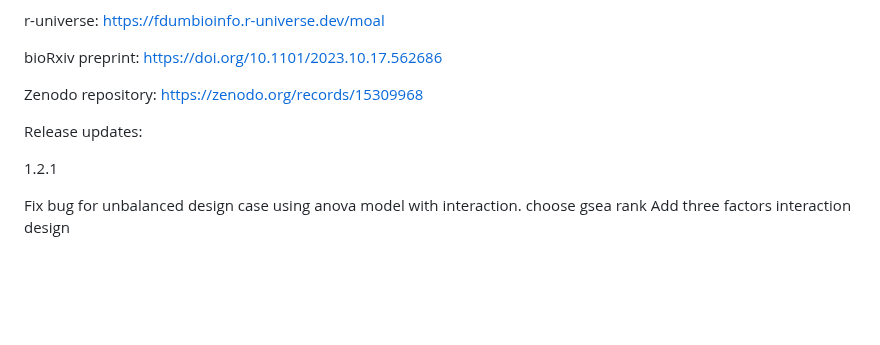
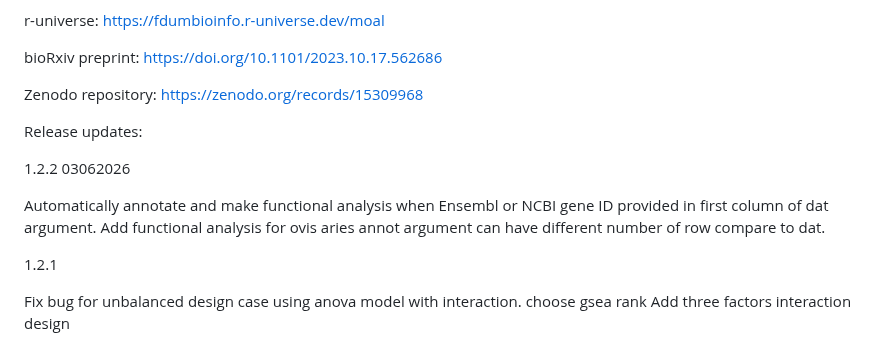
Before and after one commit to fdumbioinfo/moal, a Markdown page: README.md, the part around the change. GitHub-like rendering; blank space fills up the shorter version.

```diff
--- a/README.md
+++ b/README.md
@@ -75,6 +75,12 @@ Zenodo repository: https://zenodo.org/records/15309968
 
 Release updates:
 
+1.2.2 03062026
+
+Automatically annotate and make functional analysis when Ensembl or NCBI gene ID provided in first column of dat argument.
+Add functional analysis for ovis aries
+annot argument can have different number of row compare to dat.
+
 1.2.1
 
 Fix bug for unbalanced design case using anova model with interaction.
```
